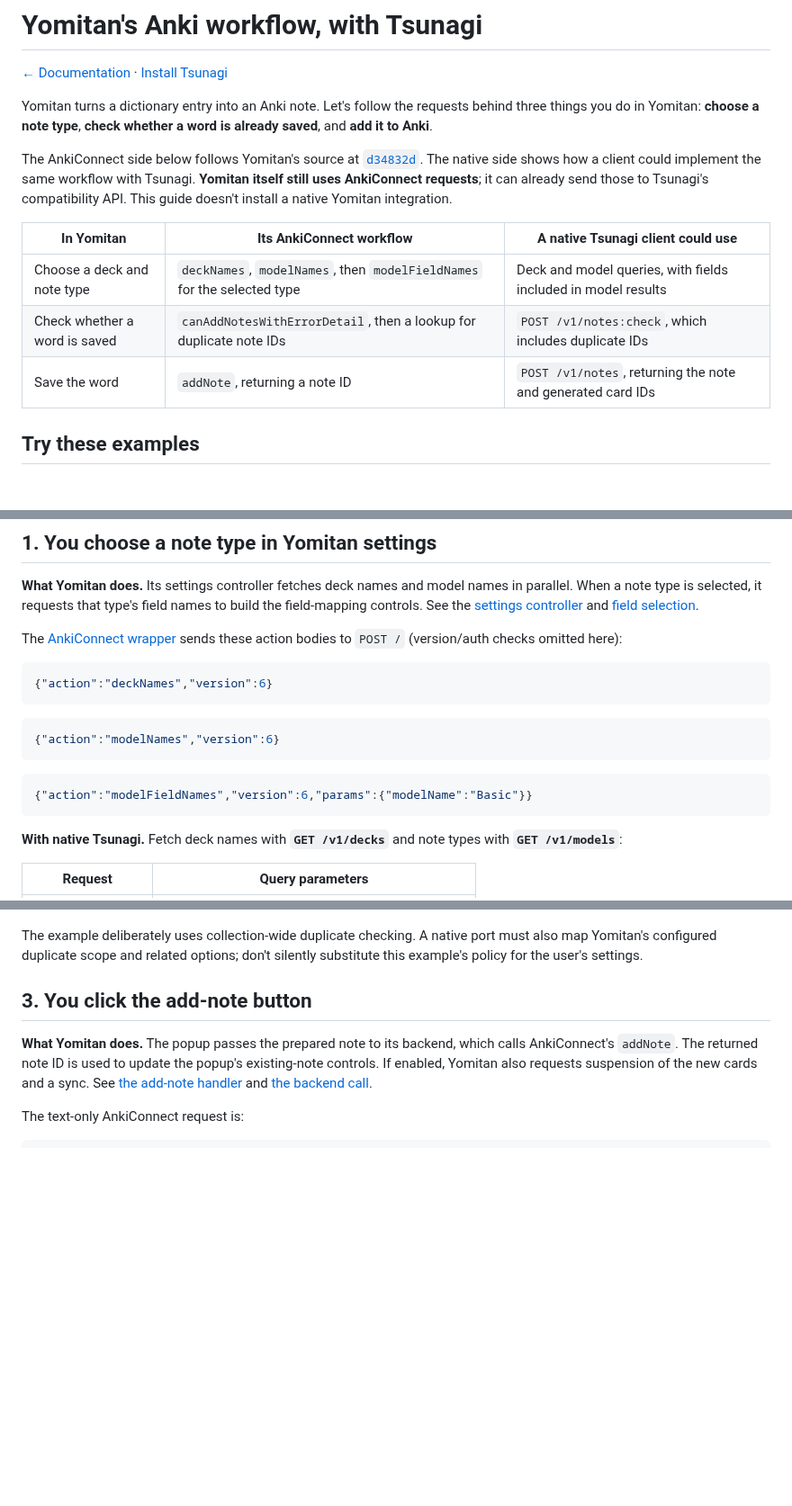
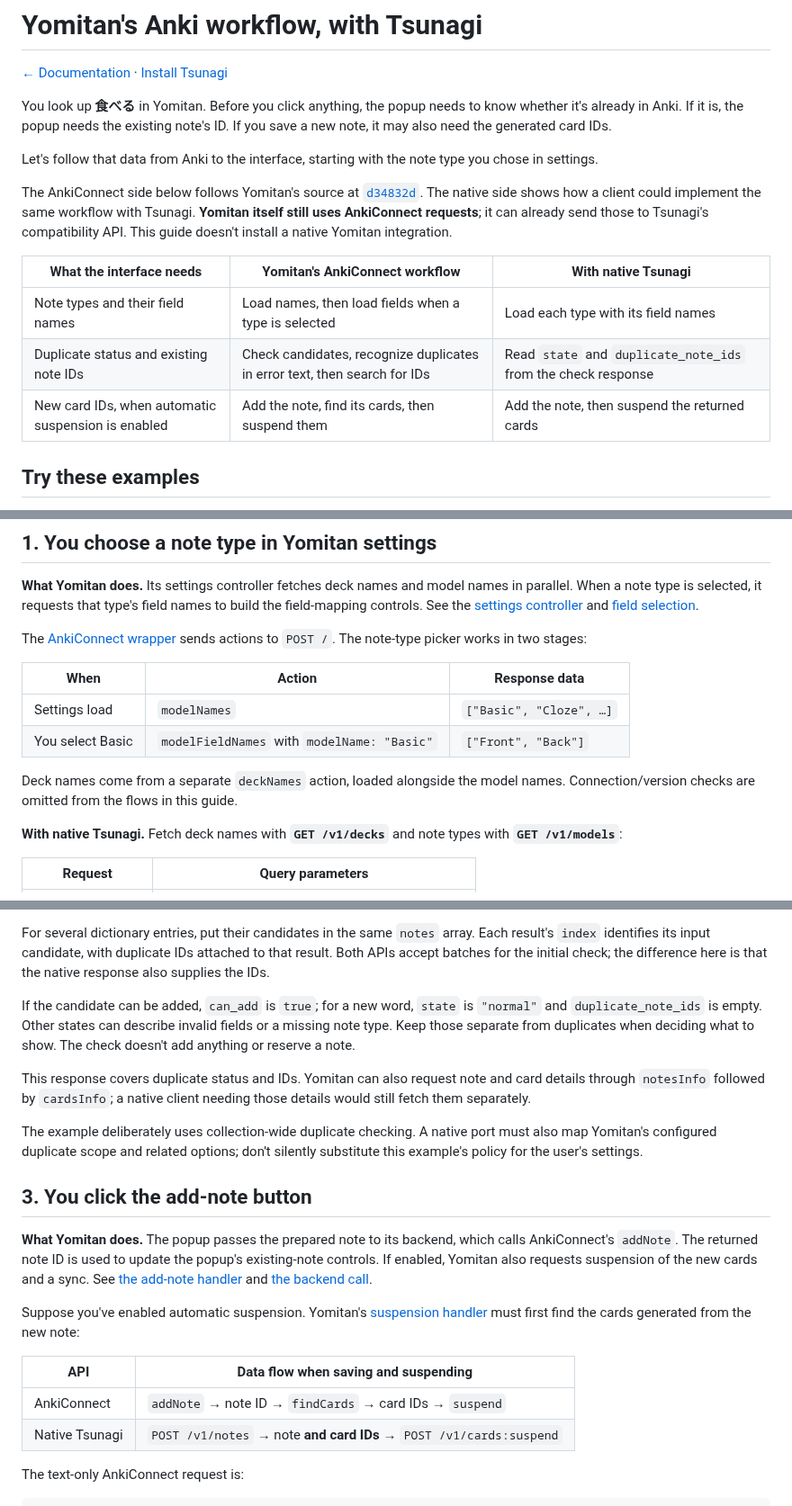
Before and after one commit to mcgrizzz/Tsunagi, a Markdown page: docs/api_recipes.md, 3 parts joined by grey strips. Shown at 90% size. GitHub-like rendering; blank space fills up the shorter version.

````diff
--- a/docs/api_recipes.md
+++ b/docs/api_recipes.md
@@ -2,9 +2,12 @@
 
 [← Documentation](README.md) · [Install Tsunagi](../README.md#install)
 
-Yomitan turns a dictionary entry into an Anki note. Let's follow the requests
-behind three things you do in Yomitan: **choose a note type**, **check whether a
-word is already saved**, and **add it to Anki**.
+You look up **食べる** in Yomitan. Before you click anything, the popup needs to
+know whether it's already in Anki. If it is, the popup needs the existing note's
+ID. If you save a new note, it may also need the generated card IDs.
+
+Let's follow that data from Anki to the interface, starting with the note type
+you chose in settings.
 
 The AnkiConnect side below follows Yomitan's source at
 [`d34832d`](https://github.com/yomidevs/yomitan/tree/d34832d756e05dc00945e5b7d7ebc80963299a7a).
@@ -12,11 +15,11 @@ The native side shows how a client could implement the same workflow with
 Tsunagi. **Yomitan itself still uses AnkiConnect requests**; it can already send
 those to Tsunagi's compatibility API. This guide doesn't install a native Yomitan integration.
 
-| In Yomitan | Its AnkiConnect workflow | A native Tsunagi client could use |
+| What the interface needs | Yomitan's AnkiConnect workflow | With native Tsunagi |
 | --- | --- | --- |
-| Choose a deck and note type | `deckNames`, `modelNames`, then `modelFieldNames` for the selected type | Deck and model queries, with fields included in model results |
-| Check whether a word is saved | `canAddNotesWithErrorDetail`, then a lookup for duplicate note IDs | `POST /v1/notes:check`, which includes duplicate IDs |
-| Save the word | `addNote`, returning a note ID | `POST /v1/notes`, returning the note and generated card IDs |
+| Note types and their field names | Load names, then load fields when a type is selected | Load each type with its field names |
+| Duplicate status and existing note IDs | Check candidates, recognize duplicates in error text, then search for IDs | Read `state` and `duplicate_note_ids` from the check response |
+| New card IDs, when automatic suspension is enabled | Add the note, find its cards, then suspend them | Add the note, then suspend the returned cards |
 
 ## Try these examples
 
@@ -42,19 +45,15 @@ build the field-mapping controls. See the [settings controller](https://github.c
 and [field selection](https://github.com/yomidevs/yomitan/blob/d34832d756e05dc00945e5b7d7ebc80963299a7a/ext/js/pages/settings/anki-controller.js#L1100-L1170).
 
 The [AnkiConnect wrapper](https://github.com/yomidevs/yomitan/blob/d34832d756e05dc00945e5b7d7ebc80963299a7a/ext/js/comm/anki-connect.js#L208-L234)
-sends these action bodies to `POST /` (version/auth checks omitted here):
+sends actions to `POST /`. The note-type picker works in two stages:
 
-```json
-{"action":"deckNames","version":6}
-```
+| When | Action | Response data |
+| --- | --- | --- |
+| Settings load | `modelNames` | `["Basic", "Cloze", …]` |
+| You select Basic | `modelFieldNames` with `modelName: "Basic"` | `["Front", "Back"]` |
 
-```json
-{"action":"modelNames","version":6}
-```
-
-```json
-{"action":"modelFieldNames","version":6,"params":{"modelName":"Basic"}}
-```
+Deck names come from a separate `deckNames` action, loaded alongside the model
+names. Connection/version checks are omitted from the flows in this guide.
 
 **With native Tsunagi.** Fetch deck names with **`GET /v1/decks`** and note types
 with **`GET /v1/models`**:
@@ -141,3 +179,16 @@ viewing, updating or adding a duplicate. Keep the user's choice: don't treat eve
+For several dictionary entries, put their candidates in the same `notes` array.
+Each result's `index` identifies its input candidate, with duplicate IDs attached
+to that result. Both APIs accept batches for the initial check; the difference
+here is that the native response also supplies the IDs.
+
+If the candidate can be added, `can_add` is `true`; for a new word, `state` is
+`"normal"` and `duplicate_note_ids` is empty. Other states can describe invalid
+fields or a missing note type. Keep those separate from duplicates when deciding
+what to show. The check doesn't add anything or reserve a note.
+
+This response covers duplicate status and IDs. Yomitan can also request note and
+card details through `notesInfo` followed by `cardsInfo`; a native client needing
+those details would still fetch them separately.
 
 The example deliberately uses collection-wide duplicate checking. A native port
 must also map Yomitan's configured duplicate scope and related options; don't
@@ -150,6 +201,15 @@ calls AnkiConnect's `addNote`. The returned note ID is used to update the popup'
 existing-note controls. If enabled, Yomitan also requests suspension of the new
 cards and a sync. See [the add-note handler](https://github.com/yomidevs/yomitan/blob/d34832d756e05dc00945e5b7d7ebc80963299a7a/ext/js/display/display-anki.js#L924-L961)
 and [the backend call](https://github.com/yomidevs/yomitan/blob/d34832d756e05dc00945e5b7d7ebc80963299a7a/ext/js/background/backend.js#L621-L623).
+
+Suppose you've enabled automatic suspension. Yomitan's
+[suspension handler](https://github.com/yomidevs/yomitan/blob/d34832d756e05dc00945e5b7d7ebc80963299a7a/ext/js/background/backend.js#L808-L816)
+must first find the cards generated from the new note:
+
+| API | Data flow when saving and suspending |
+| --- | --- |
+| AnkiConnect | `addNote` → note ID → `findCards` → card IDs → `suspend` |
+| Native Tsunagi | `POST /v1/notes` → note **and card IDs** → `POST /v1/cards:suspend` |
 
 The text-only AnkiConnect request is:
 
````
Also changed, not shown: other parts of docs/api_recipes.md (+58 -18 lines).
